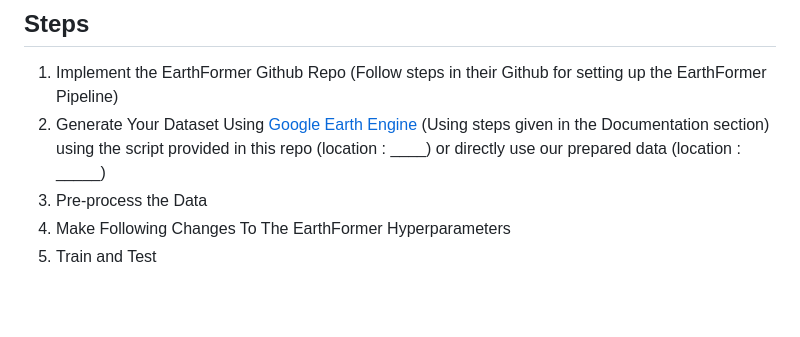
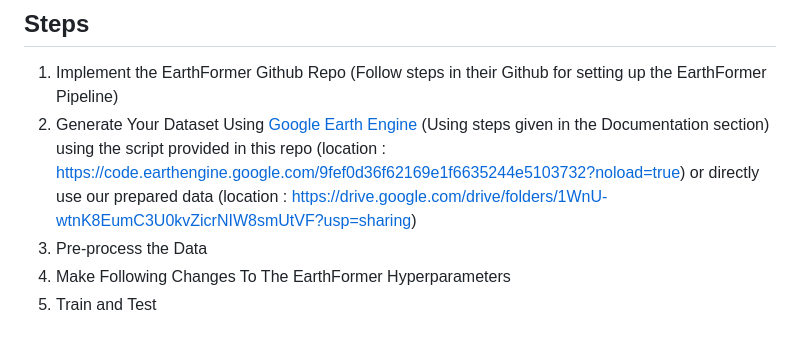
Before and after one commit to IEEE-GRSS-GTSD-Hackathon/12-PyGeoAI, a Markdown page: README.md, the part around the change. GitHub-like rendering; blank space fills up the shorter version.

```diff
--- a/README.md
+++ b/README.md
@@ -93,7 +93,7 @@ The above steps have to be repeated for different areas and for different interv
 4. GPU VRAM : ~40 GB (We implemented on NVIDIA A100, 40 GB)
 ## Steps
 1. Implement the EarthFormer Github Repo (Follow steps in their Github for setting up the EarthFormer Pipeline)
-2. Generate Your Dataset Using [Google Earth Engine](https://earthengine.google.com/) (Using steps given in the Documentation section) using the script provided in this repo (location : ____) or directly use our prepared data (location : _____)
+2. Generate Your Dataset Using [Google Earth Engine](https://earthengine.google.com/) (Using steps given in the Documentation section) using the script provided in this repo (location : https://code.earthengine.google.com/9fef0d36f62169e1f6635244e5103732?noload=true) or directly use our prepared data (location : https://drive.google.com/drive/folders/1WnU-wtnK8EumC3U0kvZicrNIW8smUtVF?usp=sharing)
 3. Pre-process the Data
 4. Make Following Changes To The EarthFormer Hyperparameters
 5. Train and Test
```
